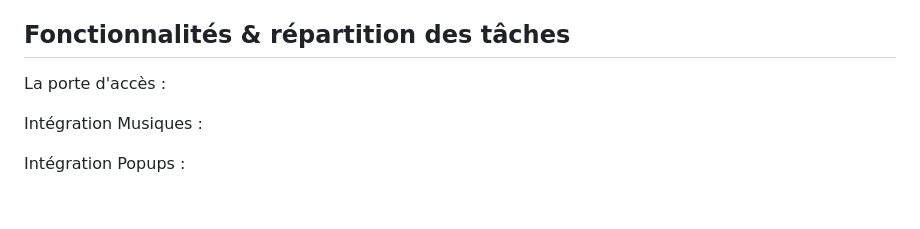
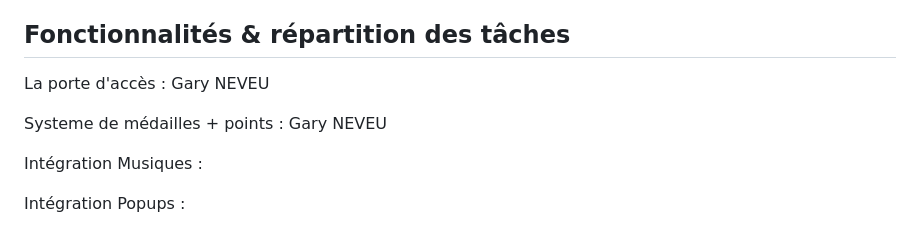
Before and after one commit to Axel77g/hackathon-ges-2024, a Markdown page: README.md, the part around the change. GitHub-like rendering; blank space fills up the shorter version.

```diff
--- a/README.md
+++ b/README.md
@@ -77,7 +77,9 @@ Rendez-vous sur localhost:5173 pour accéder à la map.
 ## Fonctionnalités & répartition des tâches
 
 
-La porte d'accès :
+La porte d'accès : Gary NEVEU
+
+Systeme de médailles + points : Gary NEVEU
 
 Intégration Musiques :
 
```
